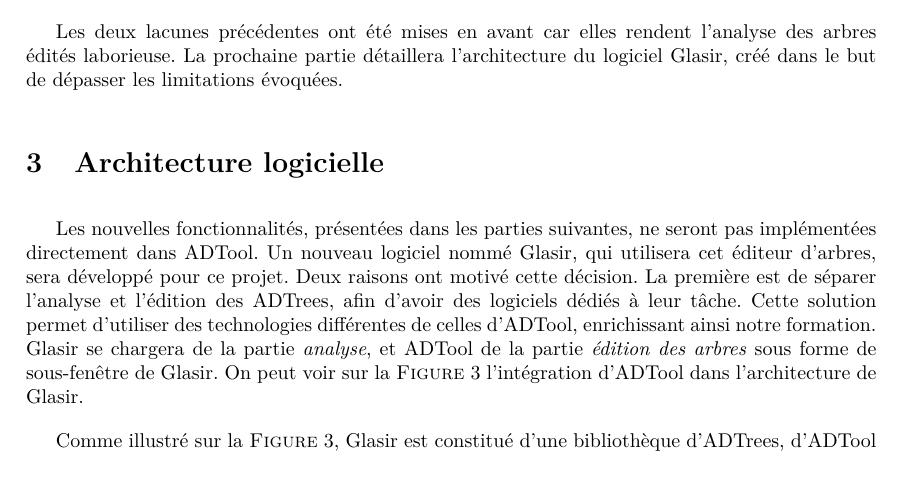
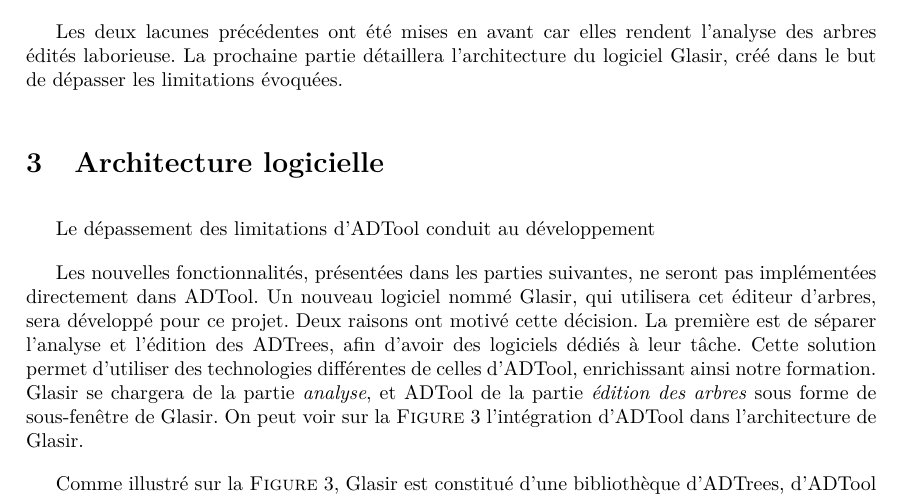
Before and after one commit to HKervadec/korrigolo, a LaTeX document (reports/2 - specification/main.tex, which reads reports/2 - specification/input/architecture.tex): part of page 8 of 24, cut so that both start at the same text, the shorter picture padded with empty space. Compiled offline with pdfLaTeX.

Commit message:
archi v0.6

```diff
--- a/reports/2 - specification/input/architecture.tex
+++ b/reports/2 - specification/input/architecture.tex
@@ -1,4 +1,7 @@
 \section{Architecture logicielle}
+\label{Section : Archi}
+
+Le dépassement des limitations d'ADTool conduit au développement
 
 Les nouvelles fonctionnalités, présentées dans les parties suivantes, ne seront pas implémentées directement dans ADTool. Un nouveau logiciel nommé \glasir{}, qui utilisera cet éditeur d'arbres, sera développé pour ce projet. Deux raisons ont motivé cette décision.
 La première est de séparer l'analyse et l'édition des ADTrees, afin d'avoir des logiciels dédiés à leur tâche. Cette solution permet d'utiliser des technologies différentes de celles d'ADTool, enrichissant ainsi notre formation. \glasir{} se chargera de la partie \textit{analyse}, et ADTool de la partie \textit{édition des arbres} sous forme de sous-fenêtre de \glasir{}. On peut voir sur la {\sc Figure} \ref{fig:architecture_Glasir} l'intégration d'ADTool dans l'architecture de \glasir{}.
```
